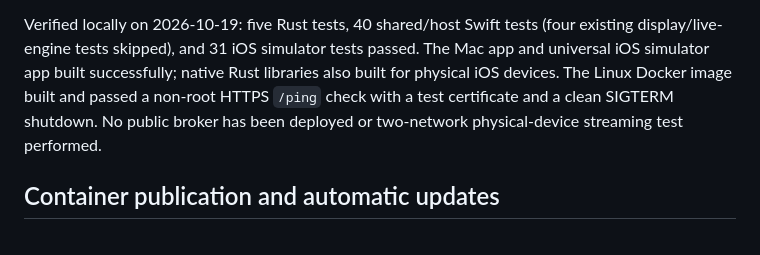
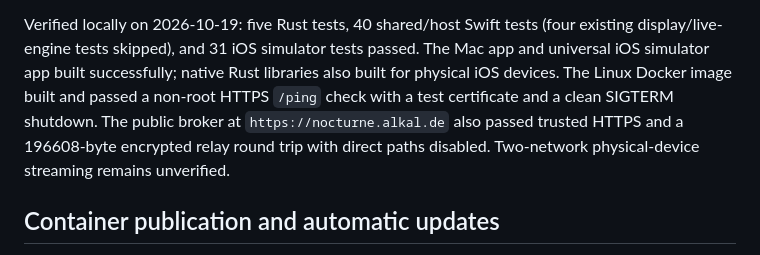
Before and after one commit to iteufel/nocturne, a Markdown page: docs/REMOTE_ACCESS.md, the part around the change. GitHub-like rendering.

Commit message:
Record verified public broker deployment

```diff
--- a/docs/REMOTE_ACCESS.md
+++ b/docs/REMOTE_ACCESS.md
@@ -131,8 +131,9 @@ Verified locally on 2026-10-19: five Rust tests, 40 shared/host Swift tests
 passed. The Mac app and universal iOS simulator app built successfully; native
 Rust libraries also built for physical iOS devices. The Linux Docker image
 built and passed a non-root HTTPS `/ping` check with a test certificate and a
-clean SIGTERM shutdown. No public broker has been deployed or two-network
-physical-device streaming test performed.
+clean SIGTERM shutdown. The public broker at `https://nocturne.alkal.de` also
+passed trusted HTTPS and a 196608-byte encrypted relay round trip with direct
+paths disabled. Two-network physical-device streaming remains unverified.
 
 
 ## Container publication and automatic updates
```
